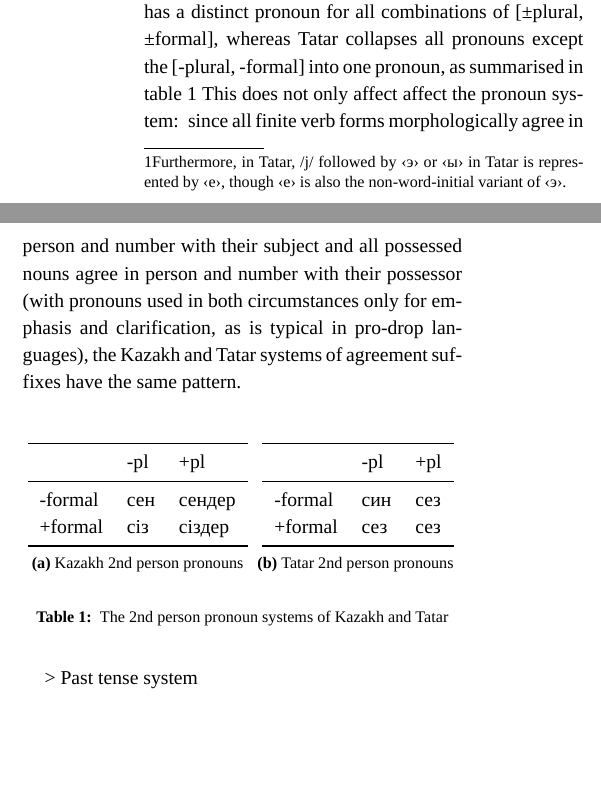
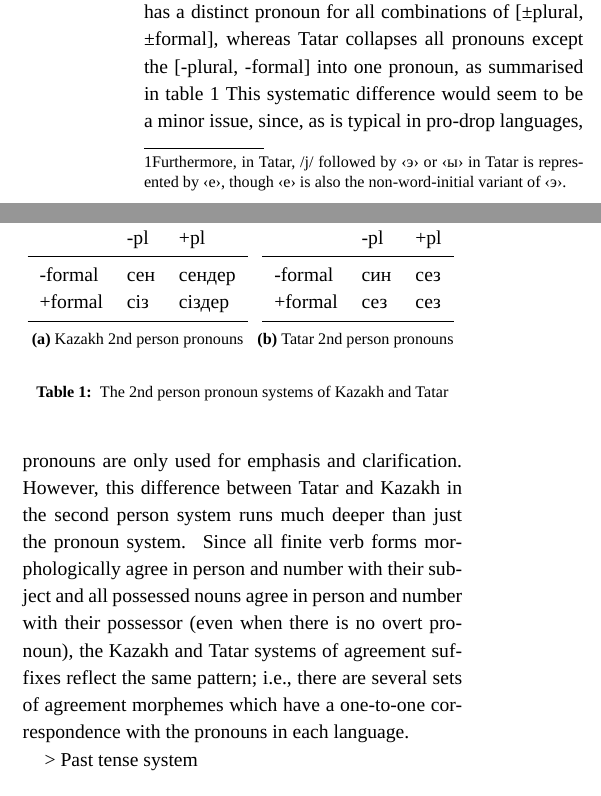
Before and after one commit to apertium/apertium-kaz-tat, a LaTeX paper (paper/paper.tex): two parts of the columns of page 2 of 5, joined at a grey line, cut so that both start at the same text, the shorter picture padded with empty space. Compiled offline with XeLaTeX; a missing font is replaced by an installed copy or a similar font.

Commit message:
some clarification about morphemes

```diff
--- a/paper/paper.tex
+++ b/paper/paper.tex
@@ -172,7 +172,7 @@ There are a number of examples where the morphologies of Kazakh and Tatar are ra
 An example of a morpheme that doesn't exist in one of the two languages is Kazakh -\texttt{\{E\}т\{I\}н}, which is used to form non-past verbal adjectives and verbal nouns.  The semantically equivalent structure in Tatar is -\texttt{\{E\} торган}, which historically corresponds to the source of the Kazakh morpheme; however, the use of -\texttt{\{E\} тұрған} in modern Kazakh is different from that of -\texttt{\{E\}т\{I\}н}.
 
 %Another example of a far-reading morphological difference between Tatar and Kazakh reflects the presence of a four-way distinction in Kazakh's 2nd person system, where Tatar only has a two-way distinction.  Kazakh has a distinct pronoun for all combinations of [±plural, ±formal] (сен, сендер, сіз, сіздер), whereas Tatar collapse all pronouns except the [-plural, -formal] син into one pronoun (сез).  This does not only affect affect the pronoun system: since all finite verb forms morphologically agree in person and number with their subject and all possessed nouns agree in person and number with their possessor (with pronouns used in both circumstances only for emphasis and clarification, as is typical in pro-drop languages), the Kazakh and Tatar systems of agreement suffixes have the same pattern.
-Another example of a far-reading morphological difference between Tatar and Kazakh reflects the presence of a four-way distinction in Kazakh's 2nd person system, where Tatar only has a two-way distinction.  Kazakh has a distinct pronoun for all combinations of [±plural, ±formal], whereas Tatar collapses all pronouns except the [-plural, -formal] into one pronoun, as summarised in table~\ref{tab:2pprons}  This does not only affect affect the pronoun system: since all finite verb forms morphologically agree in person and number with their subject and all possessed nouns agree in person and number with their possessor (with pronouns used in both circumstances only for emphasis and clarification, as is typical in pro-drop languages), the Kazakh and Tatar systems of agreement suffixes have the same pattern.
+Another example of a far-reading morphological difference between Tatar and Kazakh reflects the presence of a four-way distinction in Kazakh's 2nd person system, where Tatar only has a two-way distinction.  Kazakh has a distinct pronoun for all combinations of [±plural, ±formal], whereas Tatar collapses all pronouns except the [-plural, -formal] into one pronoun, as summarised in table~\ref{tab:2pprons}
 \begin{table}[htbp]
 %\begin{subtables}
 	%\begin{subtable}[l]
@@ -207,6 +207,7 @@ Another example of a far-reading morphological difference between Tatar and Kaza
 	\label{tab:2pprons}
 \end{table}
 %\end{subtables}
+This systematic difference would seem to be a minor issue, since, as is typical in pro-drop languages, pronouns are only used for emphasis and clarification.  However, this difference between Tatar and Kazakh in the second person system runs much deeper than just the pronoun system.  Since all finite verb forms morphologically agree in person and number with their subject and all possessed nouns agree in person and number with their possessor (even when there is no overt pronoun), the Kazakh and Tatar systems of agreement suffixes reflect the same pattern; i.e., there are several sets of agreement morphemes which have a one-to-one correspondence with the pronouns in each language.
 
 > Past tense system
 
```
Also changed, not shown: paper/paper.pdf.
